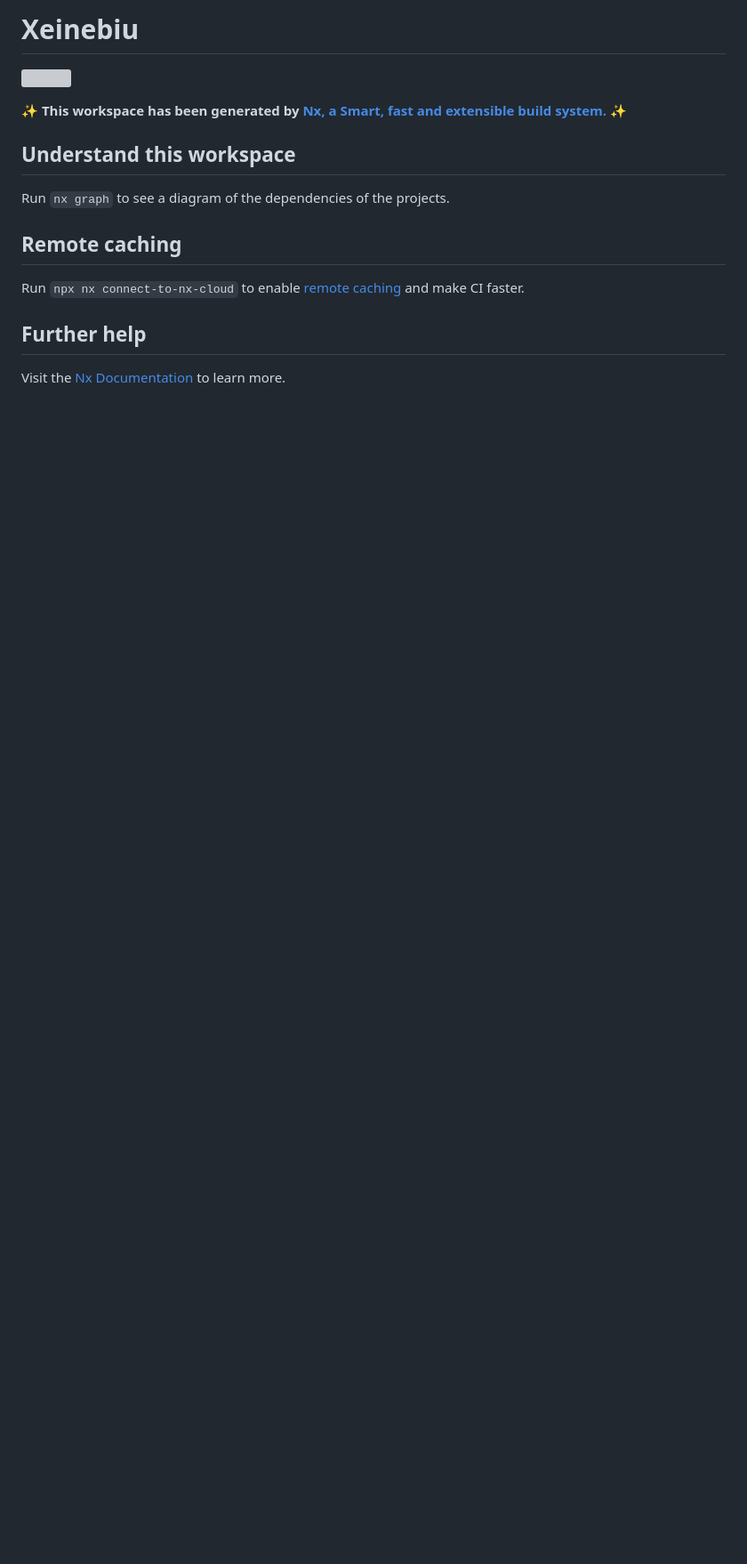
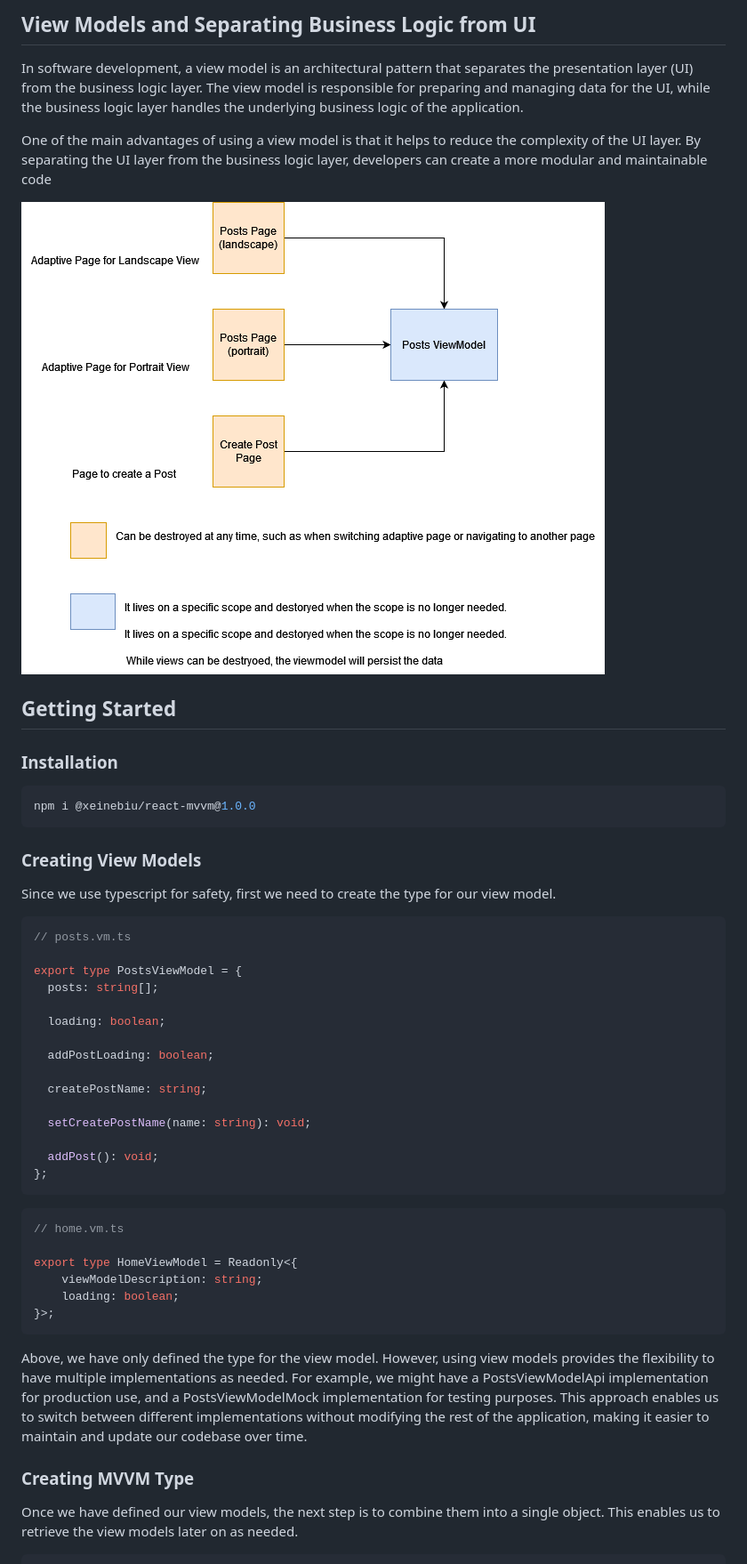
Before and after one commit to xeinebiu/react-mvvm, a Markdown page: README.md, the part around one of its changes. Shown at 89% size. Rendered like a GitHub page; pictures changed too: docs/viewmodel.drawio.png (added); blank space fills up the shorter version; grey boxes are pictures that could not be loaded.

`````diff
--- a/README.md
+++ b/README.md
@@ -1,17 +1,51 @@
-# Xeinebiu
+## View Models and Separating Business Logic from UI
 
-<a alt="Nx logo" href="https://nx.dev" target="_blank" rel="noreferrer"><img src="https://raw.githubusercontent.com/nrwl/nx/master/images/nx-logo.png" width="45"></a>
+In software development, a view model is an architectural pattern that separates the presentation layer (UI) from the business logic layer. The view model is responsible for preparing and managing data for the UI, while the business logic layer handles the underlying business logic of the application.
 
-✨ **This workspace has been generated by [Nx, a Smart, fast and extensible build system.](https://nx.dev)** ✨
+One of the main advantages of using a view model is that it helps to reduce the complexity of the UI layer. By separating the UI layer from the business logic layer, developers can create a more modular and maintainable code
 
-## Understand this workspace
+![Diagram explained](./docs/viewmodel.drawio.png)
 
-Run `nx graph` to see a diagram of the dependencies of the projects.
 
-## Remote caching
+## Getting Started
 
-Run `npx nx connect-to-nx-cloud` to enable [remote caching](https://nx.app) and make CI faster.
+### Installation
+````shell
+npm i @xeinebiu/react-mvvm@1.0.0
+````
 
-## Further help
+### Creating View Models
+Since we use typescript for safety, first we need to create the type for our view model.
 
-Visit the [Nx Documentation](https://nx.dev) to learn more.
+````typescript
+// posts.vm.ts
+
+export type PostsViewModel = {
+  posts: string[];
+
+  loading: boolean;
+
+  addPostLoading: boolean;
+
+  createPostName: string;
+
+  setCreatePostName(name: string): void;
+
+  addPost(): void;
+};
+````
+
+````typescript
+// home.vm.ts
+
+export type HomeViewModel = Readonly<{
+    viewModelDescription: string;
+    loading: boolean;
+}>;
+````
+
+Above, we have only defined the type for the view model. However, using view models provides the flexibility to have multiple implementations as needed. For example, we might have a PostsViewModelApi implementation for production use, and a PostsViewModelMock implementation for testing purposes. This approach enables us to switch between different implementations without modifying the rest of the application, making it easier to maintain and update our codebase over time.
+
+### Creating MVVM Type
+Once we have defined our view models, the next step is to combine them into a single object. This enables us to retrieve the view models later on as needed.
+
`````
Also changed, not shown: other parts of README.md (+43 -0 lines), 1 other file.
